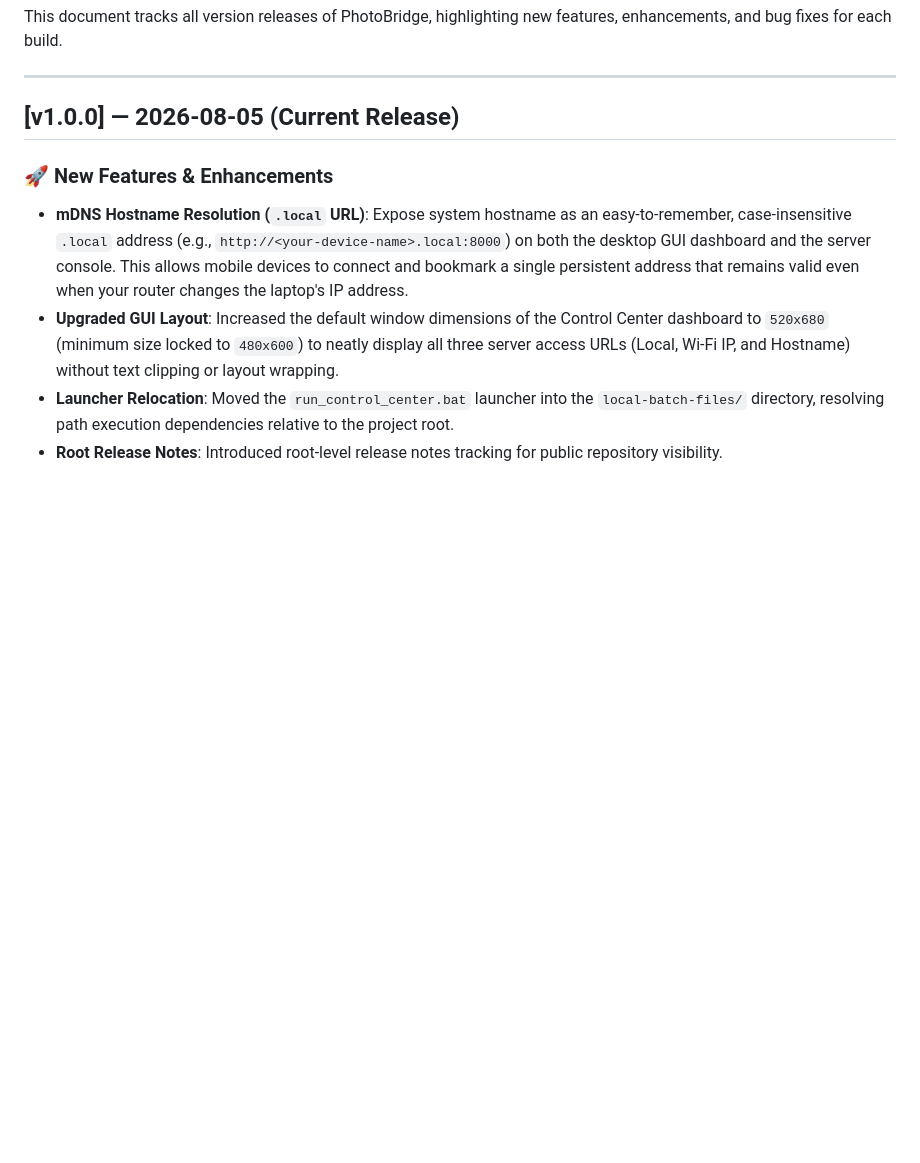
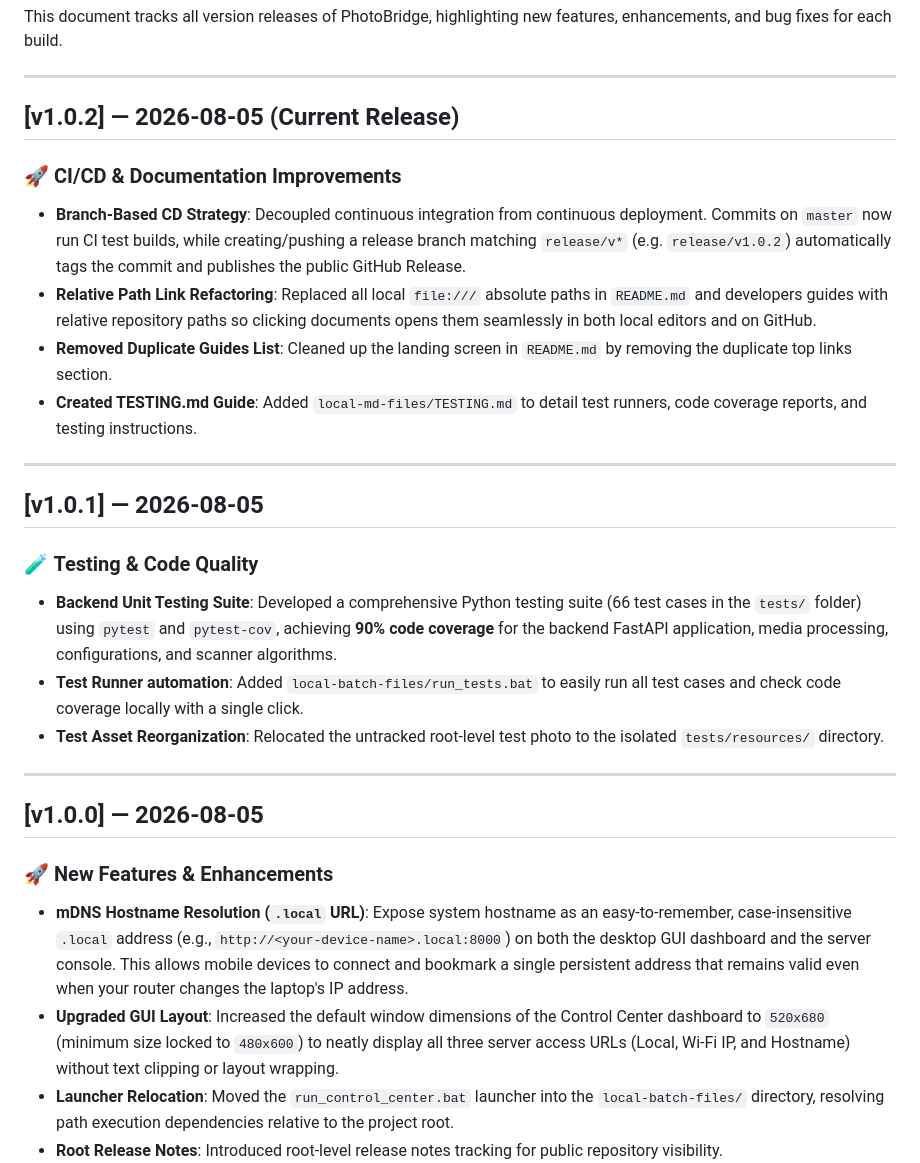
Before and after one commit to animesh2411/my-photos-app, a Markdown page: RELEASE_NOTES.md, the part around the change. GitHub-like rendering; blank space fills up the shorter version.

Commit message:
Update RELEASE_NOTES.md with upcoming v1.0.2 release draft

```diff
--- a/RELEASE_NOTES.md
+++ b/RELEASE_NOTES.md
@@ -4,7 +4,26 @@ This document tracks all version releases of PhotoBridge, highlighting new featu
 
 ---
 
-## [v1.0.0] — 2026-08-05 (Current Release)
+## [v1.0.2] — 2026-08-05 (Current Release)
+
+### 🚀 CI/CD & Documentation Improvements
+- **Branch-Based CD Strategy**: Decoupled continuous integration from continuous deployment. Commits on `master` now run CI test builds, while creating/pushing a release branch matching `release/v*` (e.g. `release/v1.0.2`) automatically tags the commit and publishes the public GitHub Release.
+- **Relative Path Link Refactoring**: Replaced all local `file:///` absolute paths in `README.md` and developers guides with relative repository paths so clicking documents opens them seamlessly in both local editors and on GitHub.
+- **Removed Duplicate Guides List**: Cleaned up the landing screen in `README.md` by removing the duplicate top links section.
+- **Created TESTING.md Guide**: Added `local-md-files/TESTING.md` to detail test runners, code coverage reports, and testing instructions.
+
+---
+
+## [v1.0.1] — 2026-08-05
+
+### 🧪 Testing & Code Quality
+- **Backend Unit Testing Suite**: Developed a comprehensive Python testing suite (66 test cases in the `tests/` folder) using `pytest` and `pytest-cov`, achieving **90% code coverage** for the backend FastAPI application, media processing, configurations, and scanner algorithms.
+- **Test Runner automation**: Added `local-batch-files/run_tests.bat` to easily run all test cases and check code coverage locally with a single click.
+- **Test Asset Reorganization**: Relocated the untracked root-level test photo to the isolated `tests/resources/` directory.
+
+---
+
+## [v1.0.0] — 2026-08-05
 
 ### 🚀 New Features & Enhancements
 - **mDNS Hostname Resolution (`.local` URL)**: Expose system hostname as an easy-to-remember, case-insensitive `.local` address (e.g., `http://<your-device-name>.local:8000`) on both the desktop GUI dashboard and the server console. This allows mobile devices to connect and bookmark a single persistent address that remains valid even when your router changes the laptop's IP address.
```
